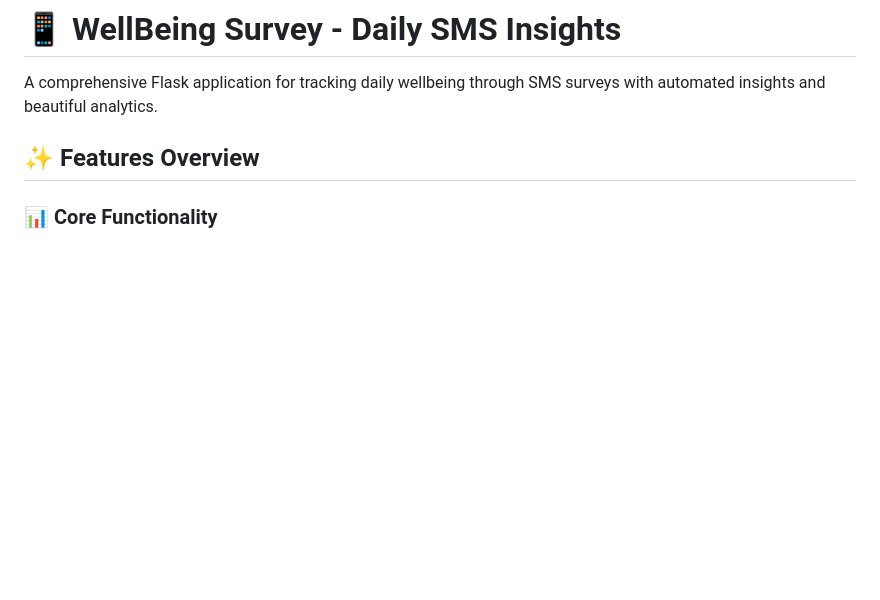
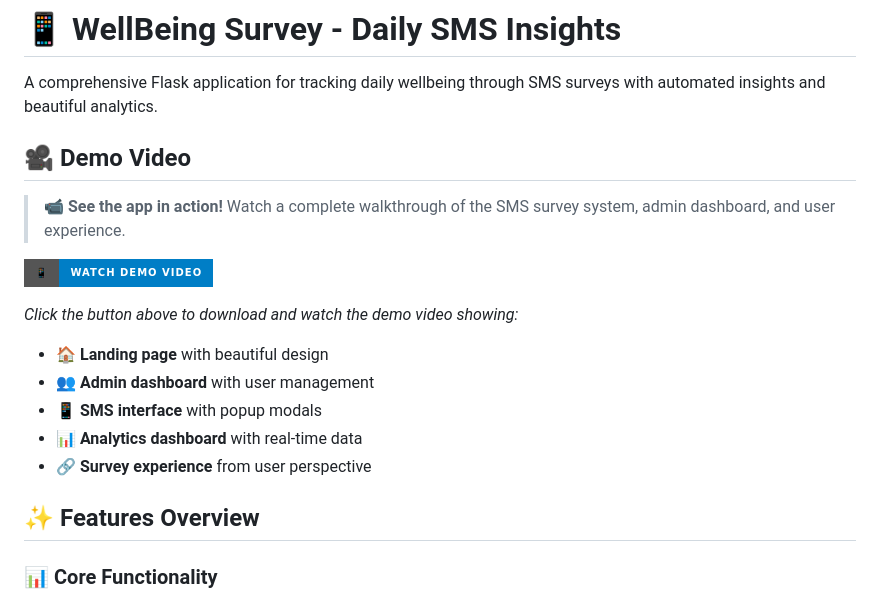
Before and after one commit to mohamedhaggag12/sms-survey-prototype, a Markdown page: README.md, the part around the change. Drawn GitHub-style; badges without logos; blank space fills up the shorter version.

Commit message:
Add demo video section to README
- Added prominent demo video section at the top of README
- Created professional-looking video button with badge styling
- Included description of what the demo shows
- Prepared for GitHub release video upload
- Enhanced README presentation with video showcase

Ready for demo video upload via GitHub releases!

```diff
--- a/README.md
+++ b/README.md
@@ -1,6 +1,19 @@
 # 📱 WellBeing Survey - Daily SMS Insights
 
 A comprehensive Flask application for tracking daily wellbeing through SMS surveys with automated insights and beautiful analytics.
+
+## 🎥 Demo Video
+
+> **📹 See the app in action!** Watch a complete walkthrough of the SMS survey system, admin dashboard, and user experience.
+
+[![Demo Video](https://img.shields.io/badge/📱-Watch%20Demo%20Video-blue?style=for-the-badge&logo=play&logoColor=white)](https://github.com/mohamedhaggag12/sms-survey-prototype/releases/download/v1.0.0/demo-video.mp4)
+
+*Click the button above to download and watch the demo video showing:*
+- 🏠 **Landing page** with beautiful design
+- 👥 **Admin dashboard** with user management
+- 📱 **SMS interface** with popup modals
+- 📊 **Analytics dashboard** with real-time data
+- 🔗 **Survey experience** from user perspective
 
 ## ✨ Features Overview
 
```
